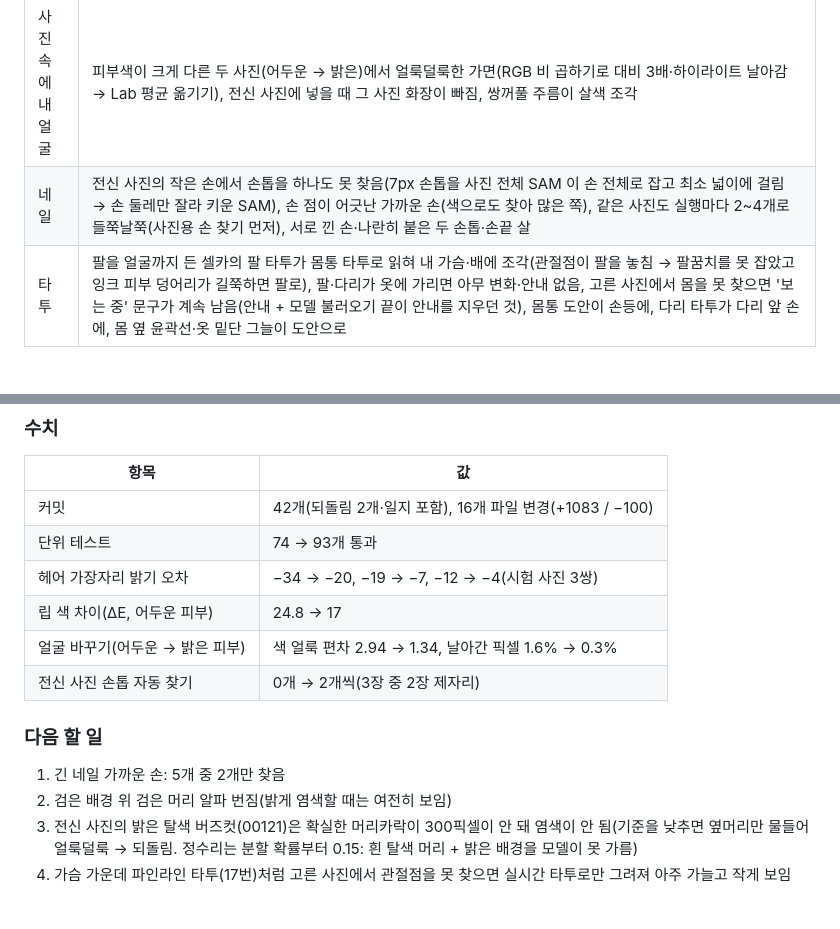
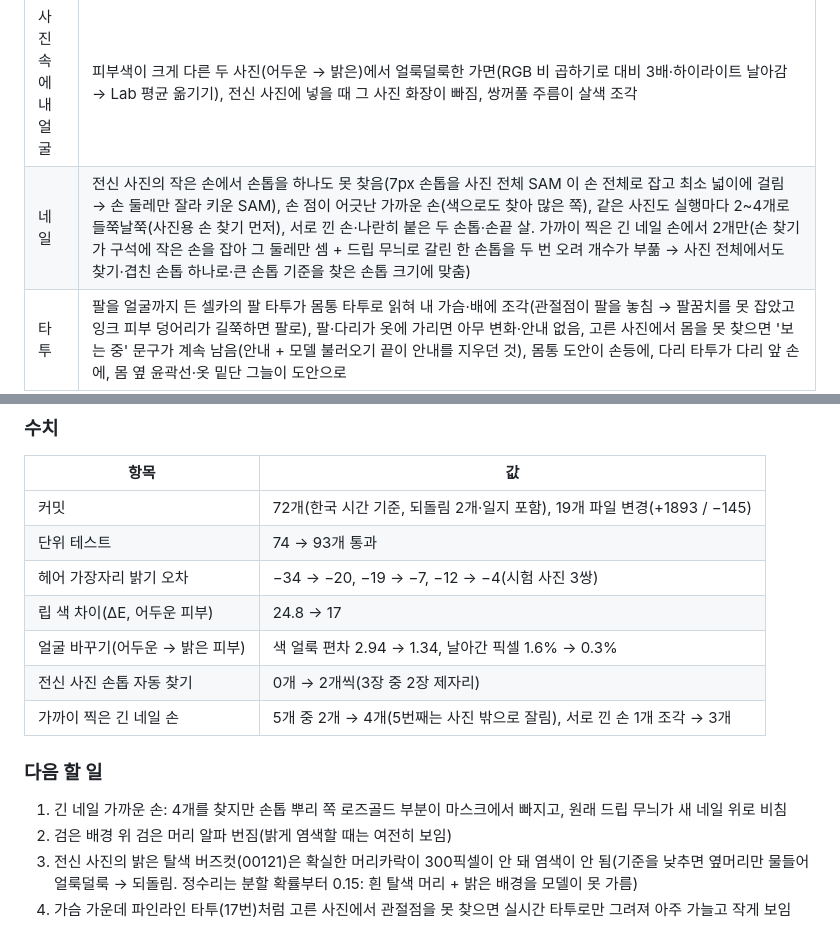
Before and after one commit to rudals906377/IRIS, a Markdown page: docs/devlog/2026-10-17.md, 2 parts joined by grey strips. Drawn GitHub-style; blank space fills up the shorter version.

Commit message:
개발일지: 2026-10-17 긴 네일 손톱 찾기 반영·수치 갱신
Co-Authored-By: Claude Opus 5.5 <noreply@anthropic.com>
Claude-Session: https://claude.ai/code/session_0131EChKRVZ8UDSV4gMqdETe

```diff
--- a/docs/devlog/2026-10-17.md
+++ b/docs/devlog/2026-10-17.md
@@ -11,7 +11,7 @@
 | 헤어 | 검은 머리를 밝게: 머리 둘레 하얀 테·하얀 점선(배경 섞인 가장자리가 가장 밝은 분위로 → 둘레 머리 속 순위 +0.1 까지), 검은 선(픽셀 전체를 새 색으로 당겨 배경 몫까지 덜어짐 → 머리 몫만 바꾸는 합성), 아주 짧은 머리 회색(알파 0.7 에 머묾 → 95% 자리로 정규화). 곱슬(아프로)에 정수리에서 사방으로 뻗는 직선 줄무늬(결 방향 대체가 방사형 → 곱슬 판별해 제자리 방향·짧게). 뒤로 넘긴 머리 가르마 옆 회색 얼룩(색 거르기가 정수리 윤기 알파를 0.5 로 → 머리 속 채우기). 옷깃이 잔머리로 읽혀 머리색 줄(밝기만 봄 → 색도 배경·머리 사이인지). 하이라이트가 정수리에 넓은 띠(리본 크기를 사진 크기로 → 머리 크기로). 검은 머리 + 어두운 배경을 흑발로 바꾸면 회색 덩어리(배경 섞인 분포 → 흑발 사진이면 밝게 하지 않기). 검게 염색할 때 가닥 사이 그늘 붉은 줄, 벽 그림자 염색 |
 | 메이크업 | 어두운 피부에 장밋빛 립이 누런 벽돌색(피부 차이만 옮김 → 피부 밝기 차이 클 때 고른 입술 색 섞기), 웃는 입의 이가 분홍(이 픽셀은 화장 안 함), 고른 사진 볼에 댄 손의 검은 손톱이 회색 얼룩(피부보다 L 25~40 넘게 어두운 곳은 화장 아님), 고른 사진 조명에 잿빛 얼굴, 맨얼굴 점·수염 자국이 주근깨로, 콧대 옆 누런 회색 띠 |
 | 사진 속에 내 얼굴 | 피부색이 크게 다른 두 사진(어두운 → 밝은)에서 얼룩덜룩한 가면(RGB 비 곱하기로 대비 3배·하이라이트 날아감 → Lab 평균 옮기기), 전신 사진에 넣을 때 그 사진 화장이 빠짐, 쌍꺼풀 주름이 살색 조각 |
-| 네일 | 전신 사진의 작은 손에서 손톱을 하나도 못 찾음(7px 손톱을 사진 전체 SAM 이 손 전체로 잡고 최소 넓이에 걸림 → 손 둘레만 잘라 키운 SAM), 손 점이 어긋난 가까운 손(색으로도 찾아 많은 쪽), 같은 사진도 실행마다 2~4개로 들쭉날쭉(사진용 손 찾기 먼저), 서로 낀 손·나란히 붙은 두 손톱·손끝 살 |
+| 네일 | 전신 사진의 작은 손에서 손톱을 하나도 못 찾음(7px 손톱을 사진 전체 SAM 이 손 전체로 잡고 최소 넓이에 걸림 → 손 둘레만 잘라 키운 SAM), 손 점이 어긋난 가까운 손(색으로도 찾아 많은 쪽), 같은 사진도 실행마다 2~4개로 들쭉날쭉(사진용 손 찾기 먼저), 서로 낀 손·나란히 붙은 두 손톱·손끝 살. 가까이 찍은 긴 네일 손에서 2개만(손 찾기가 구석에 작은 손을 잡아 그 둘레만 셈 + 드립 무늬로 갈린 한 손톱을 두 번 오려 개수가 부풂 → 사진 전체에서도 찾기·겹친 손톱 하나로·큰 손톱 기준을 찾은 손톱 크기에 맞춤) |
 | 타투 | 팔을 얼굴까지 든 셀카의 팔 타투가 몸통 타투로 읽혀 내 가슴·배에 조각(관절점이 팔을 놓침 → 팔꿈치를 못 잡았고 잉크 피부 덩어리가 길쭉하면 팔로), 팔·다리가 옷에 가리면 아무 변화·안내 없음, 고른 사진에서 몸을 못 찾으면 '보는 중' 문구가 계속 남음(안내 + 모델 불러오기 끝이 안내를 지우던 것), 몸통 도안이 손등에, 다리 타투가 다리 앞 손에, 몸 옆 윤곽선·옷 밑단 그늘이 도안으로 |
 | 공통 | 전신 사진처럼 얼굴이 작아도 화장·헤어(몸 관절점으로 머리 자리를 잘라 키워 얼굴 점 찾기), 큰 사진에서 실시간 추적 기다림을 실제 시간으로 묶어 굽기 180초 → 60초 안 |
 
@@ -33,15 +33,16 @@
 ### 수치
 | 항목 | 값 |
 |---|---|
-| 커밋 | 42개(되돌림 2개·일지 포함), 16개 파일 변경(+1083 / −100) |
+| 커밋 | 72개(한국 시간 기준, 되돌림 2개·일지 포함), 19개 파일 변경(+1893 / −145) |
 | 단위 테스트 | 74 → 93개 통과 |
 | 헤어 가장자리 밝기 오차 | −34 → −20, −19 → −7, −12 → −4(시험 사진 3쌍) |
 | 립 색 차이(ΔE, 어두운 피부) | 24.8 → 17 |
 | 얼굴 바꾸기(어두운 → 밝은 피부) | 색 얼룩 편차 2.94 → 1.34, 날아간 픽셀 1.6% → 0.3% |
 | 전신 사진 손톱 자동 찾기 | 0개 → 2개씩(3장 중 2장 제자리) |
+| 가까이 찍은 긴 네일 손 | 5개 중 2개 → 4개(5번째는 사진 밖으로 잘림), 서로 낀 손 1개 조각 → 3개 |
 
 ### 다음 할 일
-1. 긴 네일 가까운 손: 5개 중 2개만 찾음
+1. 긴 네일 가까운 손: 4개를 찾지만 손톱 뿌리 쪽 로즈골드 부분이 마스크에서 빠지고, 원래 드립 무늬가 새 네일 위로 비침
 2. 검은 배경 위 검은 머리 알파 번짐(밝게 염색할 때는 여전히 보임)
 3. 전신 사진의 밝은 탈색 버즈컷(00121)은 확실한 머리카락이 300픽셀이 안 돼 염색이 안 됨(기준을 낮추면 옆머리만 물들어 얼룩덜룩 → 되돌림. 정수리는 분할 확률부터 0.15: 흰 탈색 머리 + 밝은 배경을 모델이 못 가름)
 4. 가슴 가운데 파인라인 타투(17번)처럼 고른 사진에서 관절점을 못 찾으면 실시간 타투로만 그려져 아주 가늘고 작게 보임
```
Also changed, not shown: docs/devlog/README.md (+1 -1 lines).
